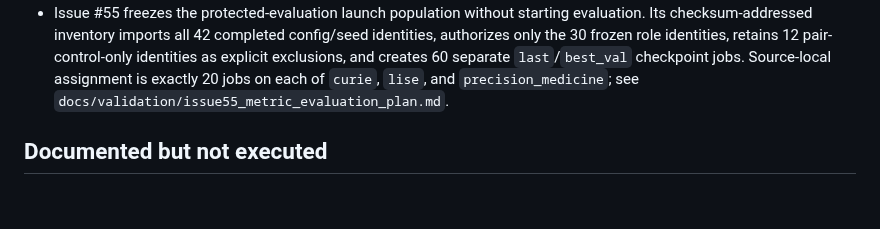
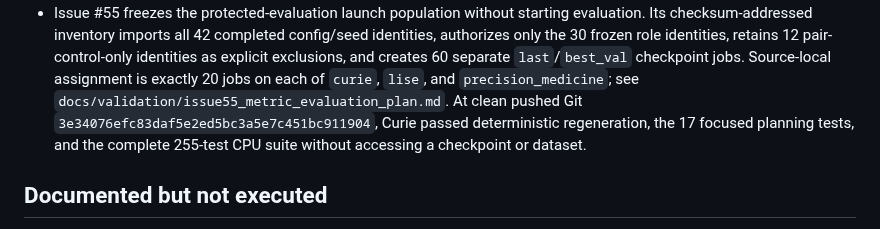
Before and after one commit to contra333/2026-_0707, a Markdown page: docs/STATUS.md, the part around the change. Drawn GitHub-style; blank space fills up the shorter version.

```diff
--- a/docs/STATUS.md
+++ b/docs/STATUS.md
@@ -151,7 +151,10 @@ the seed-0 selection-bias disclosure.
   retains 12 pair-control-only identities as explicit exclusions, and creates
   60 separate `last`/`best_val` checkpoint jobs. Source-local assignment is
   exactly 20 jobs on each of `curie`, `lise`, and `precision_medicine`; see
-  `docs/validation/issue55_metric_evaluation_plan.md`.
+  `docs/validation/issue55_metric_evaluation_plan.md`. At clean pushed Git
+  `3e34076efc83daf5e2ed5bc3a5e7c451bc911904`, Curie passed deterministic
+  regeneration, the 17 focused planning tests, and the complete 255-test CPU
+  suite without accessing a checkpoint or dataset.
 
 ## Documented but not executed
 
```
Also changed, not shown: docs/validation/issue55_metric_evaluation_plan.md (+37 -9 lines).
